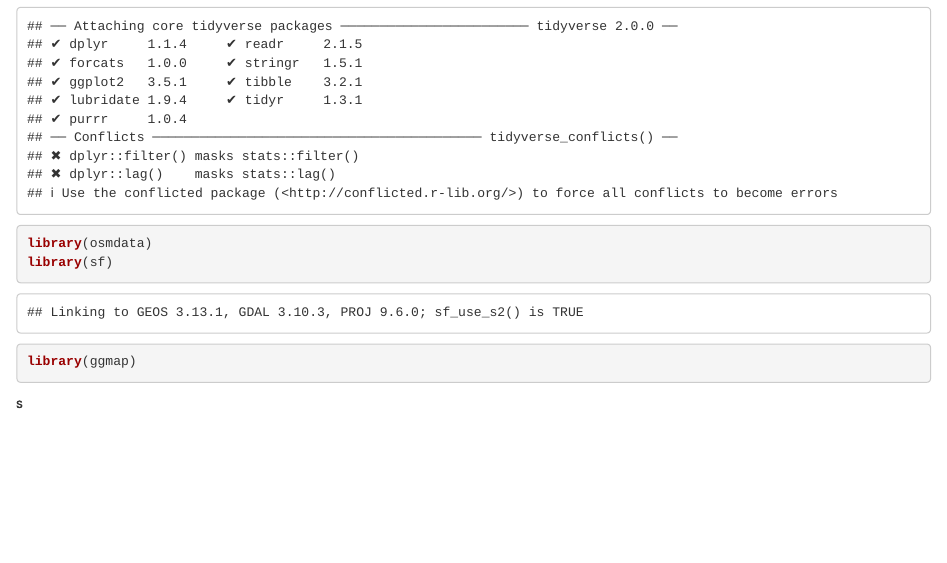
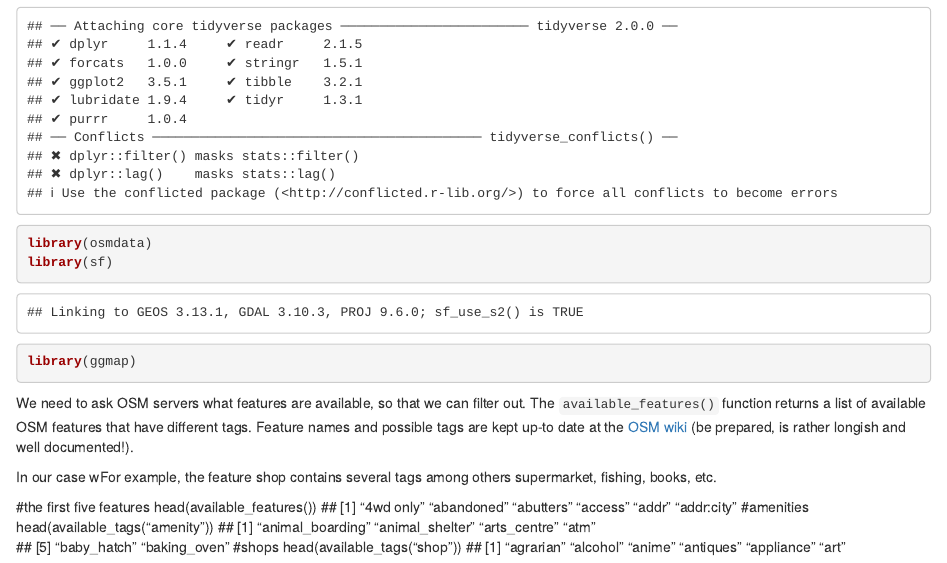
Before and after one commit to dgpreatoni/humanfootprint, an R Markdown document (doc/OSM_query.Rmd): the page in a window 1100 px wide, from 170 px down. Rendered offline with R 4.5, knitr and Pandoc, with nearby package versions.

Commit message:
test commit via RStudio

````diff
--- a/doc/OSM_query.Rmd
+++ b/doc/OSM_query.Rmd
@@ -13,4 +13,17 @@ library(sf)
 library(ggmap)
 ```
 
-s
+We need to ask OSM servers what features are available, so that we can filter out. The `available_features()` function returns a list of available OSM features that have different tags. Feature names and possible tags are kept up-to date at the [OSM wiki](https://wiki.openstreetmap.org/wiki/Map_features) (be prepared, is rather longish and well documented!).
+
+In our case wFor example, the feature shop contains several tags among others supermarket, fishing, books, etc.
+
+#the first five features
+head(available_features())
+## [1] "4wd only"  "abandoned" "abutters"  "access"    "addr"      "addr:city"
+#amenities
+head(available_tags("amenity"))
+## [1] "animal_boarding" "animal_shelter"  "arts_centre"     "atm"
+## [5] "baby_hatch"      "baking_oven"
+#shops
+head(available_tags("shop"))
+## [1] "agrarian"  "alcohol"   "anime"     "antiques"  "appliance" "art"
````
Also changed, not shown: doc/OSM_query.Rmd (2 more changed lines), 1 other file.
